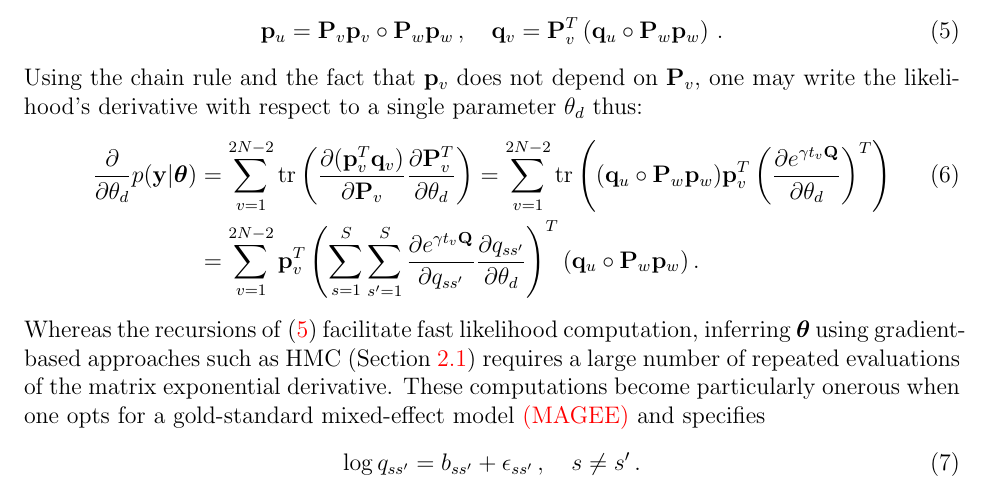
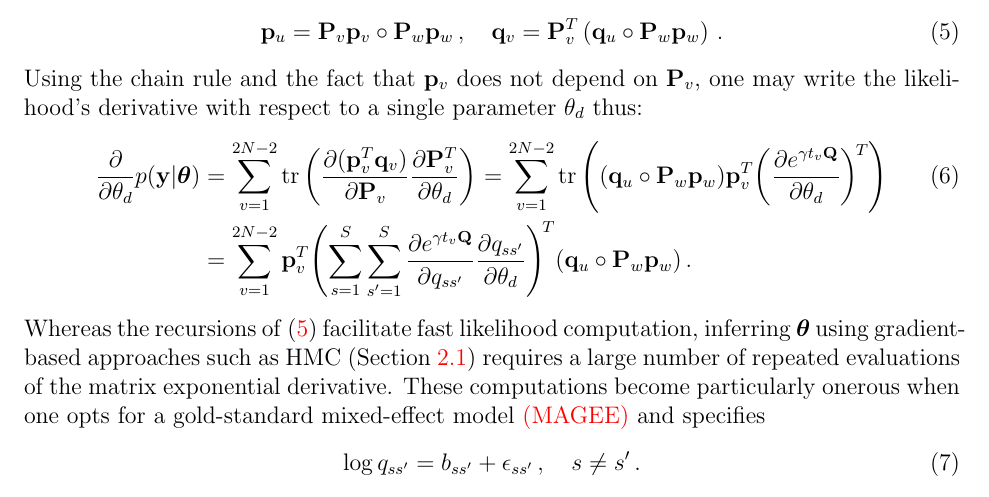
Before and after one commit to andrewjholbrook/expmDerivative, a LaTeX paper (manuscript/main.tex): part of page 3 of 7, cut so that both start at the same text. Compiled offline with pdfLaTeX.

Commit message:
improved math typesetting

```diff
--- a/manuscript/main.tex
+++ b/manuscript/main.tex
@@ -298,8 +298,8 @@ Using the chain rule and the fact that $\p_v$ does not depend on $\P_v$, one may
 \begin{align}\label{eq:phyloGrad}
 	\frac{\partial}{\partial \theta_d}  p(\y|\ttheta)
 	&=   \sum_{v=1}^{2N-2} \mbox{tr} \left( \frac{\partial (\p_v^T\q_v)}{\partial \P_v} \frac{\partial \P^T_v}{\partial \theta_d} \right)
-	= \sum_{v=1}^{2N-2} \mbox{tr} \left(  (\q_u\circ \P_w\p_w) \p_v^T\left( \frac{\partial e^{\gamma t_v \QQ}}{\partial \theta_d}\right)^T\right)  \\ \nonumber
-	&=\sum_{v=1}^{2N-2} \p_v^T \left(\sum_{s=1}^S \sum_{s'=1}^S \frac{\partial e^{\gamma t_v \QQ}}{\partial q_{ss'}} \frac{\partial q_{ss'}}{\partial \theta_d} \right)^T (\q_u\circ \P_w\p_w)  \, .
+	= \sum_{v=1}^{2N-2} \mbox{tr} \left(  (\q_u\circ \P_w\p_w) \p_v^T\bigg( \frac{\partial e^{\gamma t_v \QQ}}{\partial \theta_d}\bigg)^{\!T}\right)  \\ \nonumber
+	&=\sum_{v=1}^{2N-2} \p_v^T \Biggl(\sum_{s=1}^S \sum_{s'=1}^S \frac{\partial e^{\gamma t_v \QQ}}{\partial q_{ss'}} \frac{\partial q_{ss'}}{\partial \theta_d} \Biggr)^{\!T} (\q_u\circ \P_w\p_w)  \, .
 \end{align}
 Whereas the recursions of \eqref{eq:recursions} facilitate fast likelihood computation, inferring $\ttheta$ using gradient-based approaches such as HMC (Section \ref{sec:surrHmc}) requires a large number of repeated evaluations of the matrix exponential derivative.  These computations become particularly onerous when one opts for a gold-standard mixed-effect model \textcolor{red}{(MAGEE)} and specifies
 \begin{align}\label{eq:mixed}
```
